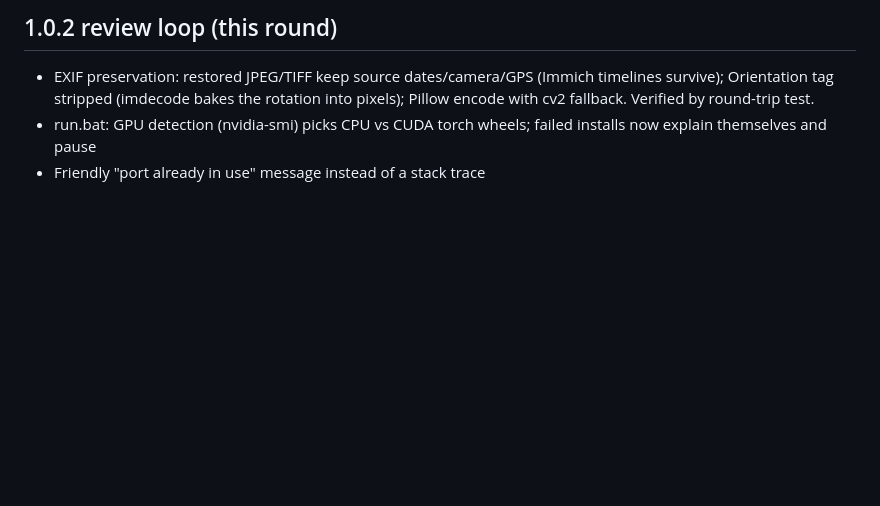
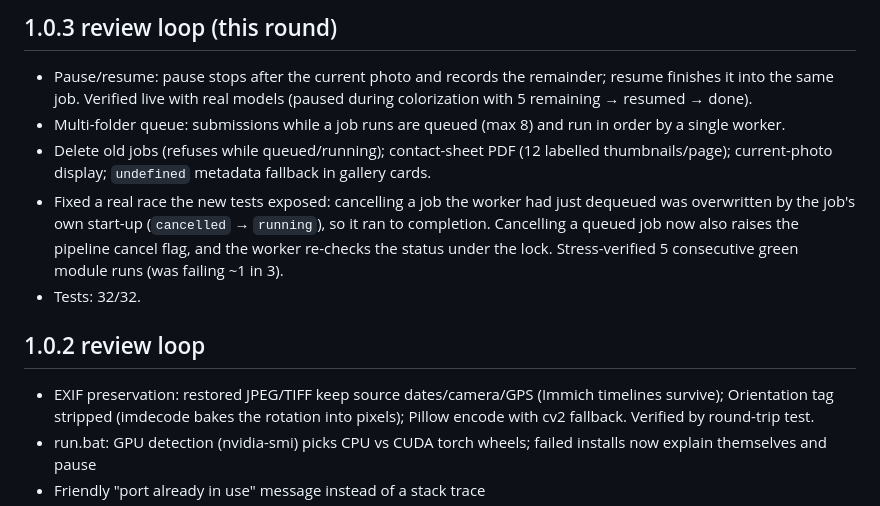
Before and after one commit to Booyaka101/shoebox, a Markdown page: PROGRESS.md, the part around the change printed below. Drawn GitHub-style; blank space fills up the shorter version.

```diff
--- a/PROGRESS.md
+++ b/PROGRESS.md
@@ -4,5 +4,23 @@ Status: **v1.0.2 complete and verified end-to-end.** (2026-10-03)
 
-## 1.0.2 review loop (this round)
+## 1.0.3 review loop (this round)
+
+- Pause/resume: pause stops after the current photo and records the
+  remainder; resume finishes it into the same job. Verified live with real
+  models (paused during colorization with 5 remaining → resumed → done).
+- Multi-folder queue: submissions while a job runs are queued (max 8) and
+  run in order by a single worker.
+- Delete old jobs (refuses while queued/running); contact-sheet PDF
+  (12 labelled thumbnails/page); current-photo display; `undefined`
+  metadata fallback in gallery cards.
+- Fixed a real race the new tests exposed: cancelling a job the worker had
+  just dequeued was overwritten by the job's own start-up (`cancelled` →
+  `running`), so it ran to completion. Cancelling a queued job now also
+  raises the pipeline cancel flag, and the worker re-checks the status
+  under the lock. Stress-verified 5 consecutive green module runs (was
+  failing ~1 in 3).
+- Tests: 32/32.
+
+## 1.0.2 review loop
 
 - EXIF preservation: restored JPEG/TIFF keep source dates/camera/GPS (Immich
   timelines survive); Orientation tag stripped (imdecode bakes the rotation
```
Also changed, not shown: other parts of PROGRESS.md (+1 -1 lines), CHANGELOG.md (+22 -0 lines), README.md (+8 -2 lines), docs/screenshot-ui.png, 6 other files.
